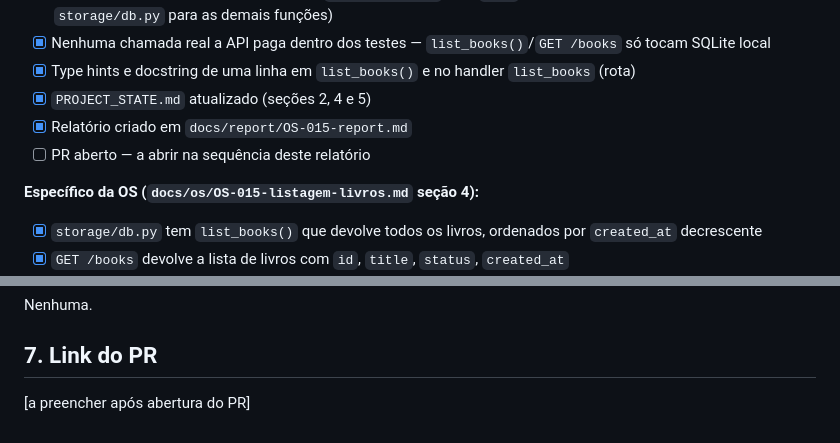
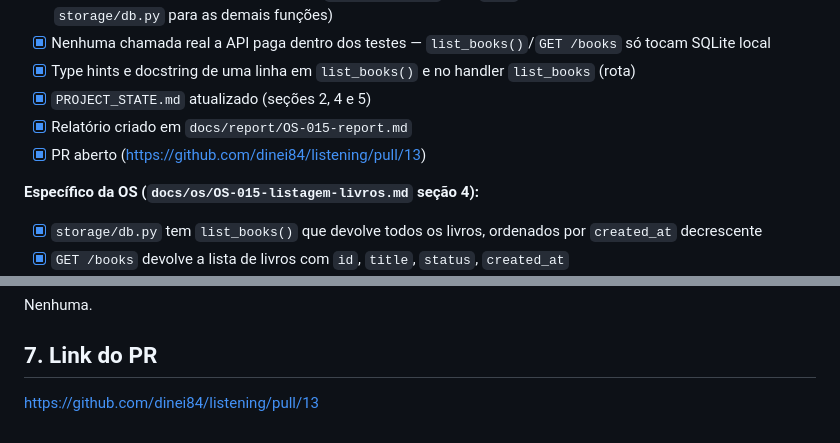
Before and after one commit to dinei84/listening, a Markdown page: docs/report/OS-015-report.md, 2 parts joined by grey strips. Drawn GitHub-style.

Commit message:
docs: preenche link do PR no relatório da OS-015

```diff
--- a/docs/report/OS-015-report.md
+++ b/docs/report/OS-015-report.md
@@ -19,7 +19,7 @@ Adicionado `list_books()` em `storage/db.py` (todos os livros, ordenados por `cr
 - [x] Type hints e docstring de uma linha em `list_books()` e no handler `list_books` (rota)
 - [x] `PROJECT_STATE.md` atualizado (seções 2, 4 e 5)
 - [x] Relatório criado em `docs/report/OS-015-report.md`
-- [ ] PR aberto — a abrir na sequência deste relatório
+- [x] PR aberto (https://github.com/dinei84/listening/pull/13)
 
 **Específico da OS (`docs/os/OS-015-listagem-livros.md` seção 4):**
 - [x] `storage/db.py` tem `list_books()` que devolve todos os livros, ordenados por `created_at` decrescente
@@ -69,4 +69,4 @@ Nenhuma.
 
 ## 7. Link do PR
 
-[a preencher após abertura do PR]
+https://github.com/dinei84/listening/pull/13
```
